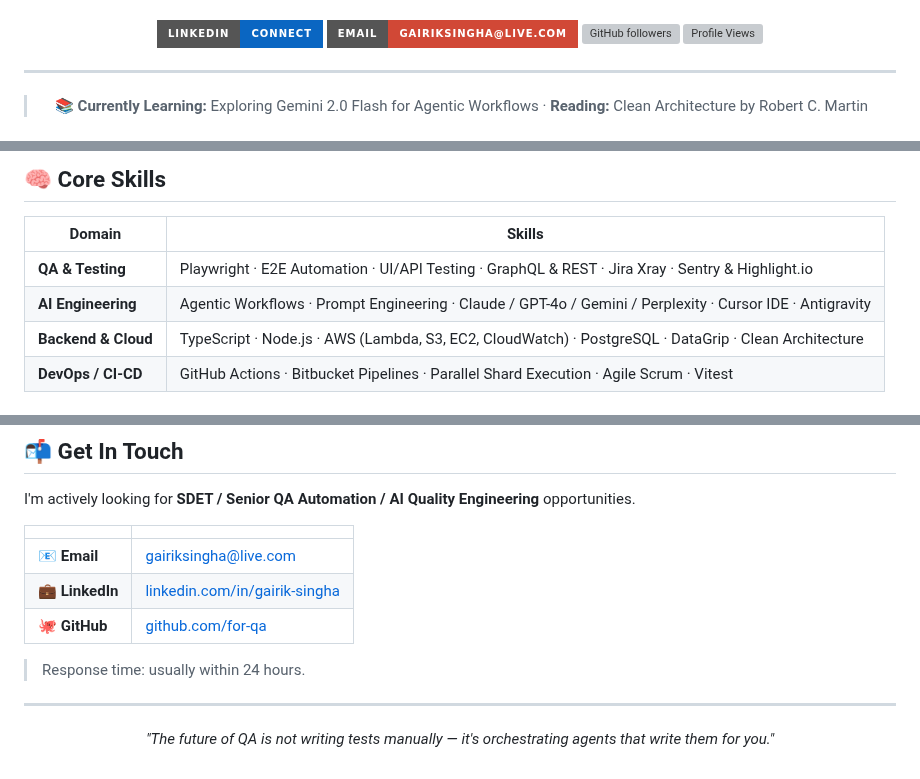
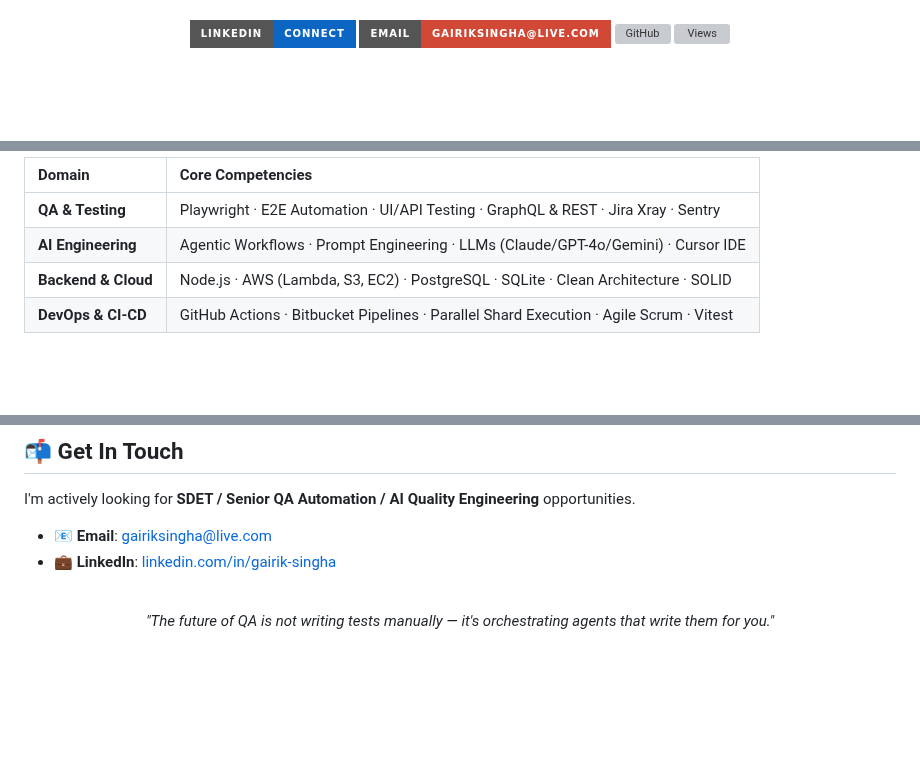
Before and after one commit to for-qa/for-qa, a Markdown page: README.md, 3 parts joined by grey strips. Drawn GitHub-style; badges without logos; blank space fills up the shorter version; grey boxes are pictures that could not be loaded.

```diff
--- a/README.md
+++ b/README.md
@@ -13,14 +21,10 @@ _engineered with AI Agent Orchestration and Clean Architecture principles._
 
 [![LinkedIn](https://img.shields.io/badge/LinkedIn-Connect-0A66C2?style=for-the-badge&logo=linkedin&logoColor=white)](https://www.linkedin.com/in/gairik-singha/)
 [![Email](https://img.shields.io/badge/Email-gairiksingha@live.com-D14836?style=for-the-badge&logo=gmail&logoColor=white)](mailto:gairiksingha@live.com)
-[![GitHub followers](https://img.shields.io/github/followers/for-qa?style=for-the-badge&logo=github&logoColor=white)](https://github.com/for-qa)
-![Profile Views](https://komarev.com/ghpvc/?username=for-qa&color=10B981&style=for-the-badge&label=Profile+Views)
+[![GitHub](https://img.shields.io/github/followers/for-qa?style=for-the-badge&logo=github&logoColor=white)](https://github.com/for-qa)
+![Views](https://komarev.com/ghpvc/?username=for-qa&color=10B981&style=for-the-badge&label=Profile+Views)
 
----
-
-<!-- DYNAMIC:LEARNING_START -->
-> 📚 **Currently Learning:** Exploring Gemini 2.0 Flash for Agentic Workflows &middot; **Reading:** Clean Architecture by Robert C. Martin
-<!-- DYNAMIC:LEARNING_END -->
+<!-- DYNAMIC:LEARNING_START --><!-- DYNAMIC:LEARNING_END -->
 
 </div>
 
@@ -158,10 +130,10 @@ _engineered with AI Agent Orchestration and Clean Architecture principles._
 
-## 🧠 Core Skills
+| Domain | Core Competencies |
+| :--- | :--- |
+| **QA & Testing** | Playwright · E2E Automation · UI/API Testing · GraphQL & REST · Jira Xray · Sentry |
+| **AI Engineering** | Agentic Workflows · Prompt Engineering · LLMs (Claude/GPT-4o/Gemini) · Cursor IDE |
+| **Backend & Cloud** | Node.js · AWS (Lambda, S3, EC2) · PostgreSQL · SQLite · Clean Architecture · SOLID |
+| **DevOps & CI-CD** | GitHub Actions · Bitbucket Pipelines · Parallel Shard Execution · Agile Scrum · Vitest |
 
-| Domain              | Skills                                                                                                    |
-| ------------------- | --------------------------------------------------------------------------------------------------------- |
-| **QA & Testing**    | Playwright · E2E Automation · UI/API Testing · GraphQL & REST · Jira Xray · Sentry & Highlight.io         |
-| **AI Engineering**  | Agentic Workflows · Prompt Engineering · Claude / GPT-4o / Gemini / Perplexity · Cursor IDE · Antigravity |
-| **Backend & Cloud** | TypeScript · Node.js · AWS (Lambda, S3, EC2, CloudWatch) · PostgreSQL · DataGrip · Clean Architecture     |
-| **DevOps / CI-CD**  | GitHub Actions · Bitbucket Pipelines · Parallel Shard Execution · Agile Scrum · Vitest                    |
+<br>
 
@@ -207,18 +177,11 @@ _engineered with AI Agent Orchestration and Clean Architecture principles._
 
 I'm actively looking for **SDET / Senior QA Automation / AI Quality Engineering** opportunities.
 
-|                 |                                                                             |
-| --------------- | --------------------------------------------------------------------------- |
-| 📧 **Email**    | [gairiksingha@live.com](mailto:gairiksingha@live.com)                       |
-| 💼 **LinkedIn** | [linkedin.com/in/gairik-singha](https://www.linkedin.com/in/gairik-singha/) |
-| 🐙 **GitHub**   | [github.com/for-qa](https://github.com/for-qa)                              |
+- 📧 **Email**: [gairiksingha@live.com](mailto:gairiksingha@live.com)
+- 💼 **LinkedIn**: [linkedin.com/in/gairik-singha](https://www.linkedin.com/in/gairik-singha/)
 
-> Response time: usually within 24 hours.
-
----
+<br>
 
 <div align="center">
-
-_"The future of QA is not writing tests manually — it's orchestrating agents that write them for you."_
-
+  <p><i>"The future of QA is not writing tests manually — it's orchestrating agents that write them for you."</i></p>
 </div>
```
Also changed, not shown: other parts of README.md (+112 -138 lines), assets/banner.png (added).
